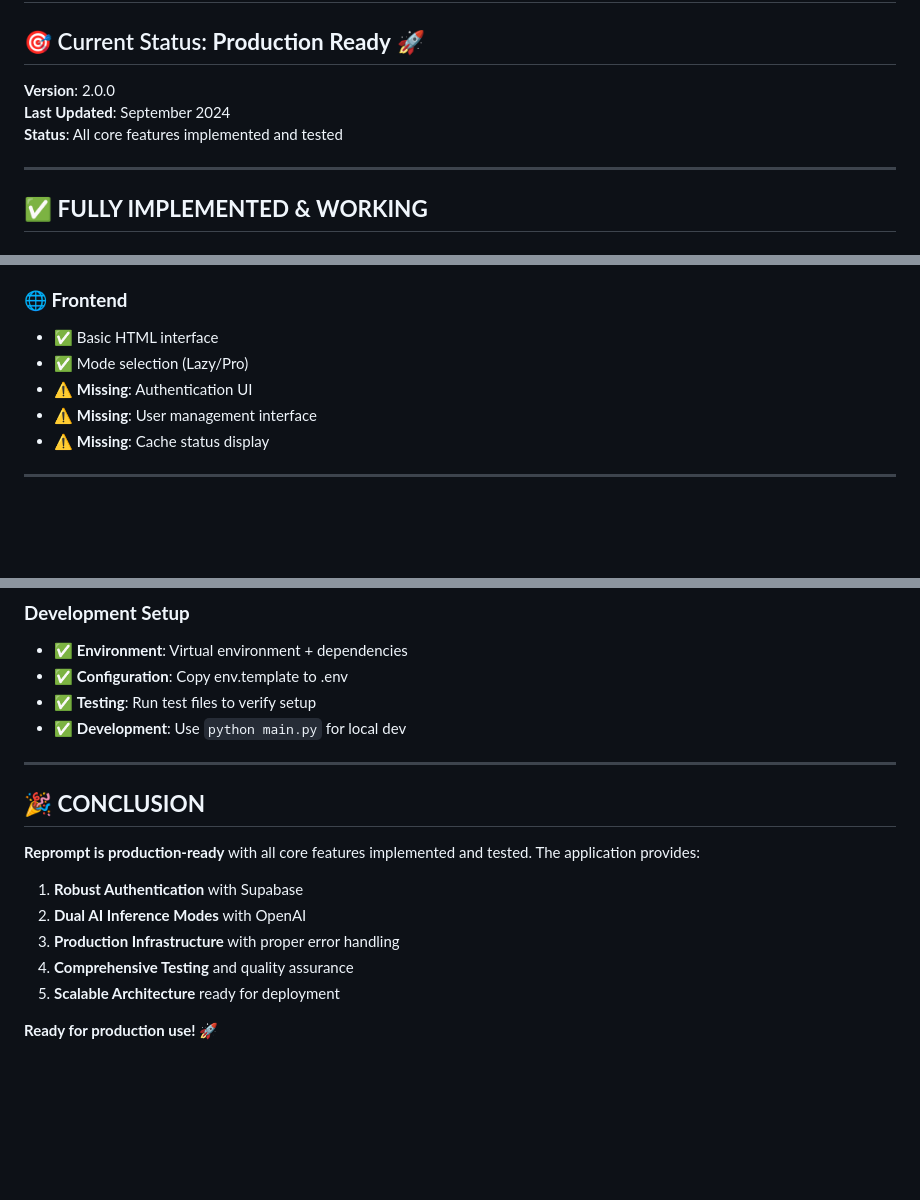
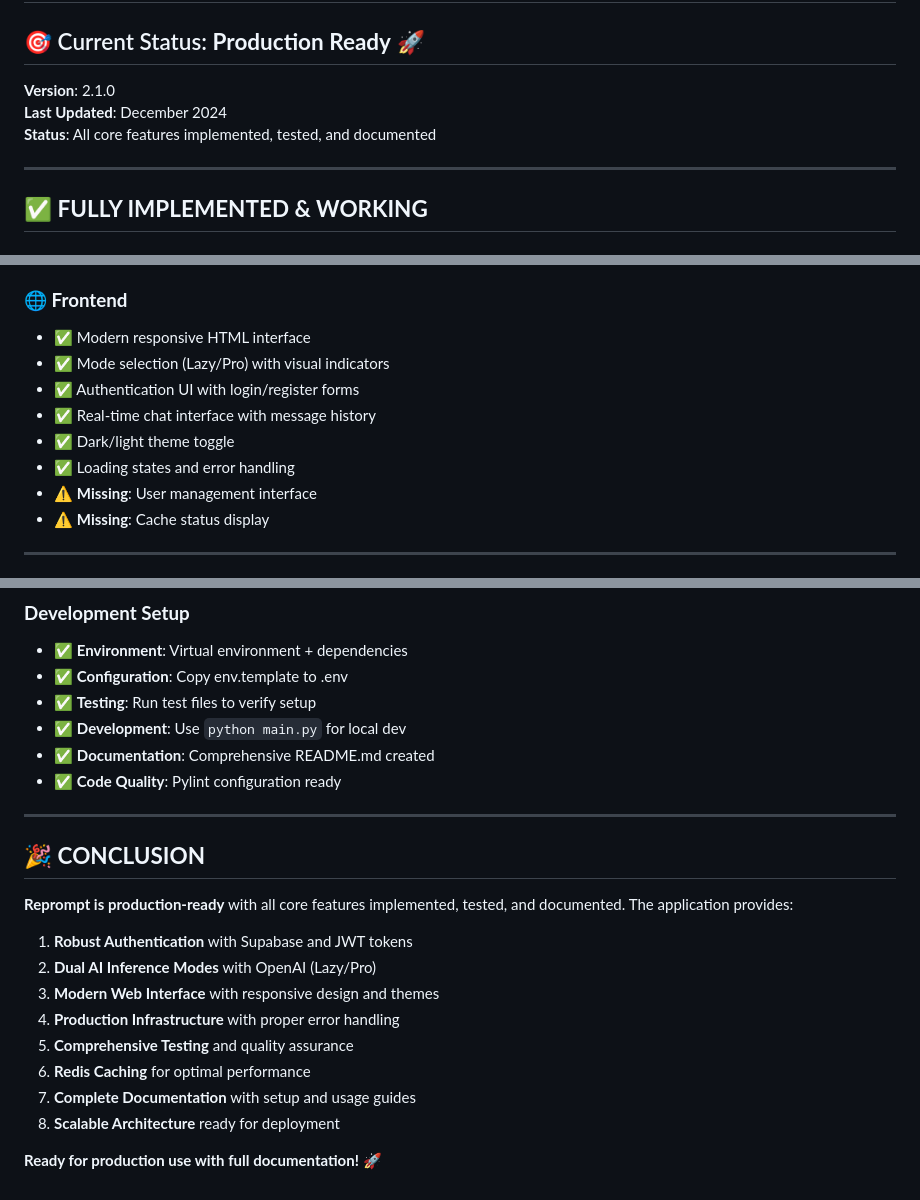
Before and after one commit to kid-sid/reprompt, a Markdown page: PROJECT_STATUS.md, 3 parts joined by grey strips. Rendered like a GitHub page; blank space fills up the shorter version.

Commit message:
Updated PROJECT_STATUS.md to reflect version 2.1.0, enhancing the project status with comprehensive documentation and new frontend features including a modern responsive interface, authentication UI, and real-time chat. Added details on testing and code quality improvements.

```diff
--- a/PROJECT_STATUS.md
+++ b/PROJECT_STATUS.md
@@ -2,9 +2,9 @@
 
 ## 🎯 Current Status: **Production Ready** 🚀
 
-**Version**: 2.0.0
-**Last Updated**: September 2024
-**Status**: All core features implemented and tested
+**Version**: 2.1.0
+**Last Updated**: December 2024
+**Status**: All core features implemented, tested, and documented
 
 ---
 
@@ -58,9 +58,12 @@
 - ⚠️ **Missing**: Advanced cache analytics
 
 ### **🌐 Frontend**
-- ✅ Basic HTML interface
-- ✅ Mode selection (Lazy/Pro)
-- ⚠️ **Missing**: Authentication UI
+- ✅ Modern responsive HTML interface
+- ✅ Mode selection (Lazy/Pro) with visual indicators
+- ✅ Authentication UI with login/register forms
+- ✅ Real-time chat interface with message history
+- ✅ Dark/light theme toggle
+- ✅ Loading states and error handling
 - ⚠️ **Missing**: User management interface
 - ⚠️ **Missing**: Cache status display
 
@@ -182,17 +186,22 @@
 - ✅ **Configuration**: Copy env.template to .env
 - ✅ **Testing**: Run test files to verify setup
 - ✅ **Development**: Use `python main.py` for local dev
+- ✅ **Documentation**: Comprehensive README.md created
+- ✅ **Code Quality**: Pylint configuration ready
 
 ---
 
 ## 🎉 **CONCLUSION**
 
-**Reprompt is production-ready** with all core features implemented and tested. The application provides:
+**Reprompt is production-ready** with all core features implemented, tested, and documented. The application provides:
 
-1. **Robust Authentication** with Supabase
-2. **Dual AI Inference Modes** with OpenAI
-3. **Production Infrastructure** with proper error handling
-4. **Comprehensive Testing** and quality assurance
-5. **Scalable Architecture** ready for deployment
+1. **Robust Authentication** with Supabase and JWT tokens
+2. **Dual AI Inference Modes** with OpenAI (Lazy/Pro)
+3. **Modern Web Interface** with responsive design and themes
+4. **Production Infrastructure** with proper error handling
+5. **Comprehensive Testing** and quality assurance
+6. **Redis Caching** for optimal performance
+7. **Complete Documentation** with setup and usage guides
+8. **Scalable Architecture** ready for deployment
 
-**Ready for production use!** 🚀
+**Ready for production use with full documentation!** 🚀
```
Also changed, not shown: other parts of PROJECT_STATUS.md (+2 -1 lines).
